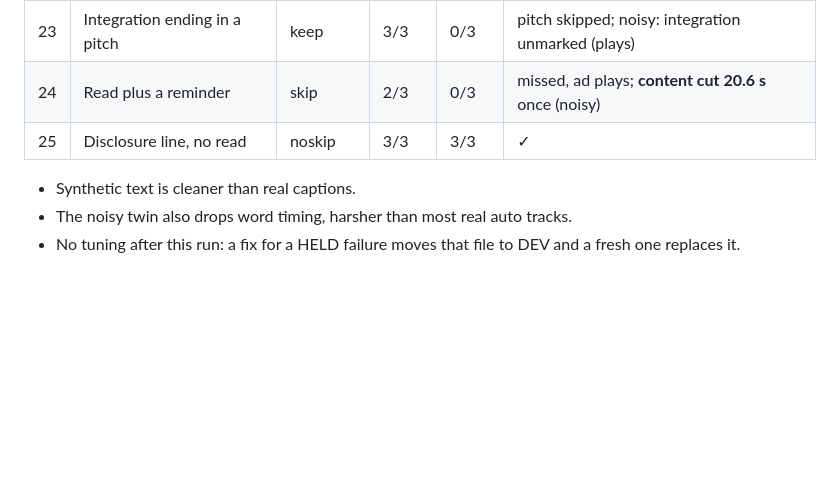
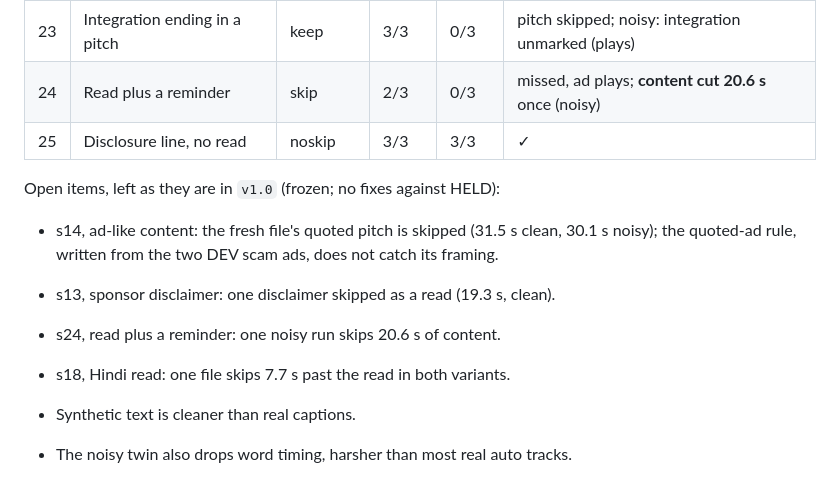
Before and after one commit to atishaypahadiya/second-read, a Markdown page: README.md, the part around the change. Rendered like a GitHub page; blank space fills up the shorter version.

```diff
--- a/README.md
+++ b/README.md
@@ -350,6 +350,14 @@ and 37/75 on HELD. The gap is overfitting to the DEV scripts.
 | 24 | Read plus a reminder | skip | 2/3 | 0/3 | missed, ad plays; **content cut 20.6 s** once (noisy) |
 | 25 | Disclosure line, no read | noskip | 3/3 | 3/3 | ✓ |
 
+Open items, left as they are in `v1.0` (frozen; no fixes against HELD):
+
+- s14, ad-like content: the fresh file's quoted pitch is skipped (31.5 s clean, 30.1 s noisy); the
+  quoted-ad rule, written from the two DEV scam ads, does not catch its framing.
+- s13, sponsor disclaimer: one disclaimer skipped as a read (19.3 s, clean).
+- s24, read plus a reminder: one noisy run skips 20.6 s of content.
+- s18, Hindi read: one file skips 7.7 s past the read in both variants.
+
 - Synthetic text is cleaner than real captions.
 - The noisy twin also drops word timing, harsher than most real auto tracks.
 - No tuning after this run: a fix for a HELD failure moves that file to DEV and a fresh one replaces it.
```
Also changed, not shown: CLAUDE.md (+9 -0 lines).
